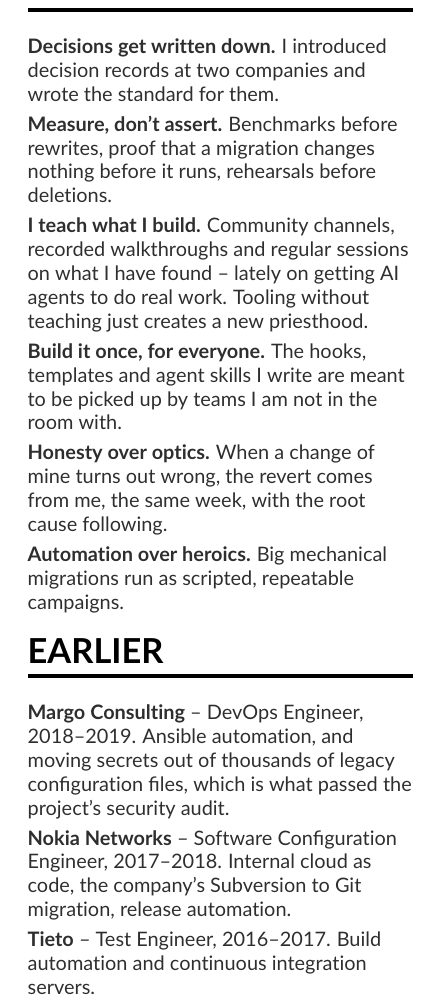
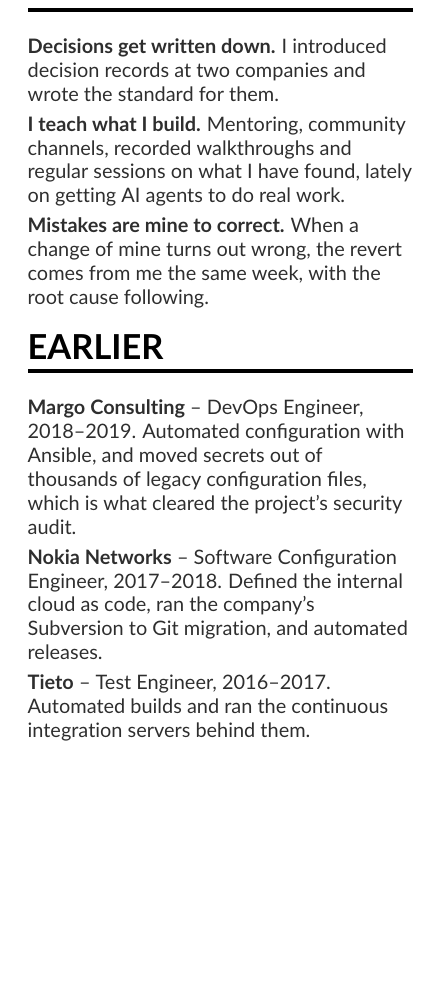
Before and after one commit to shmileee/cv, a LaTeX CV (src/cv.tex, which reads src/sidebars/page2.tex): part of page 3 of 3, cut so that both start at the same text, the shorter picture padded with empty space. Compiled offline with pdfLaTeX.

Commit message:
refactor(cv): keep only the practices the bullets cannot show
Six entries read as a manifesto, and three of them were already
demonstrated by the roles opposite: the network bullet proves an empty
plan at every step, the internal-product bullet builds once for everyone,
and the image-factory bullet runs a migration as a campaign. A trait
asserted next to its own evidence makes the evidence look like it needed
help, so those three are gone.

What survives is conduct a bullet cannot carry. "Tooling without teaching
just creates a new priesthood" goes with them -- it was the one line here
a reviewer reads as a dig -- and the two X-over-Y slogans become
descriptive labels. Mentoring is named outright, since the expertise
column no longer carries the word and senior roles screen for it.

The earlier roles are verb-led now, matching the register on page one.

```diff
--- a/src/sidebars/page2.tex
+++ b/src/sidebars/page2.tex
@@ -21,46 +21,40 @@
 \smallskip
 Ukrainian, Polish, English and Russian, all fluent.
 
+% Three entries, not six. The other three -- measuring before rewriting,
+% building once for everyone, running migrations as campaigns -- are already
+% demonstrated by the bullets opposite, and a trait asserted next to its own
+% evidence makes the evidence look like it needed help. What survives is
+% conduct the bullets cannot show.
 \cvsection{How I work}
 \smallskip
 \textbf{Decisions get written down.} I introduced decision records at two
 companies and wrote the standard for them.
 
 \smallskip
-\textbf{Measure, don't assert.} Benchmarks before rewrites, proof that a
-migration changes nothing before it runs, rehearsals before deletions.
+\textbf{I teach what I build.} Mentoring, community channels, recorded
+walkthroughs and regular sessions on what I have found, lately on getting
+AI agents to do real work.
 
 \smallskip
-\textbf{I teach what I build.} Community channels, recorded walkthroughs and
-regular sessions on what I have found -- lately on getting AI agents to do
-real work. Tooling without teaching just creates a new priesthood.
-
-\smallskip
-\textbf{Build it once, for everyone.} The hooks, templates and agent skills I
-write are meant to be picked up by teams I am not in the room with.
-
-\smallskip
-\textbf{Honesty over optics.} When a change of mine turns out wrong, the
-revert comes from me, the same week, with the root cause following.
-
-\smallskip
-\textbf{Automation over heroics.} Big mechanical migrations run as scripted,
-repeatable campaigns.
+\textbf{Mistakes are mine to correct.} When a change of mine turns out
+wrong, the revert comes from me the same week, with the root cause
+following.
 
 % The first three years live in the margin rather than the text block. They
 % are a timeline, not an argument, and they were spending four lines of a
 % two-page document saying so.
 \cvsection{Earlier}
 \smallskip
-\textbf{Margo Consulting} -- DevOps Engineer, 2018--2019. Ansible automation,
-and moving secrets out of thousands of legacy configuration files, which is
-what passed the project's security audit.
+\textbf{Margo Consulting} -- DevOps Engineer, 2018--2019. Automated
+configuration with Ansible, and moved secrets out of thousands of legacy
+configuration files, which is what cleared the project's security audit.
 
 \smallskip
 \textbf{Nokia Networks} -- Software Configuration Engineer, 2017--2018.
-Internal cloud as code, the company's Subversion to Git migration, release
-automation.
+Defined the internal cloud as code, ran the company's Subversion to Git
+migration, and automated releases.
 
 \smallskip
-\textbf{Tieto} -- Test Engineer, 2016--2017. Build automation and continuous
-integration servers.
+\textbf{Tieto} -- Test Engineer, 2016--2017. Automated builds and ran the
+continuous integration servers behind them.
```
